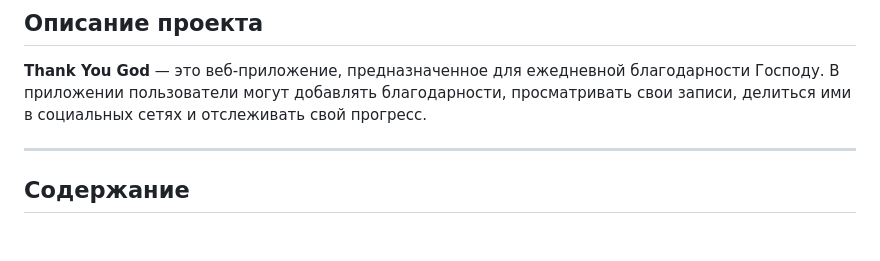
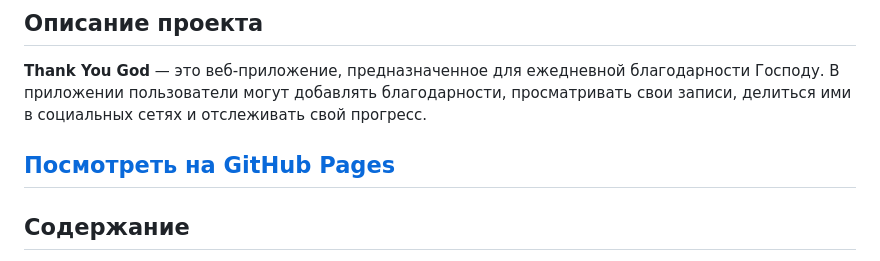
Before and after one commit to Dev-Geniy/Thank-God, a Markdown page: README.md, the part around the change. GitHub-like rendering; blank space fills up the shorter version.

```diff
--- a/README.md
+++ b/README.md
@@ -4,6 +4,7 @@
 
 **Thank You God** — это веб-приложение, предназначенное для ежедневной благодарности Господу. В приложении пользователи могут добавлять благодарности, просматривать свои записи, делиться ими в социальных сетях и отслеживать свой прогресс.
 
+[Посмотреть на GitHub Pages](https://dev-geniy.github.io/Thank-God/)
 ---
 
 ## Содержание
```
